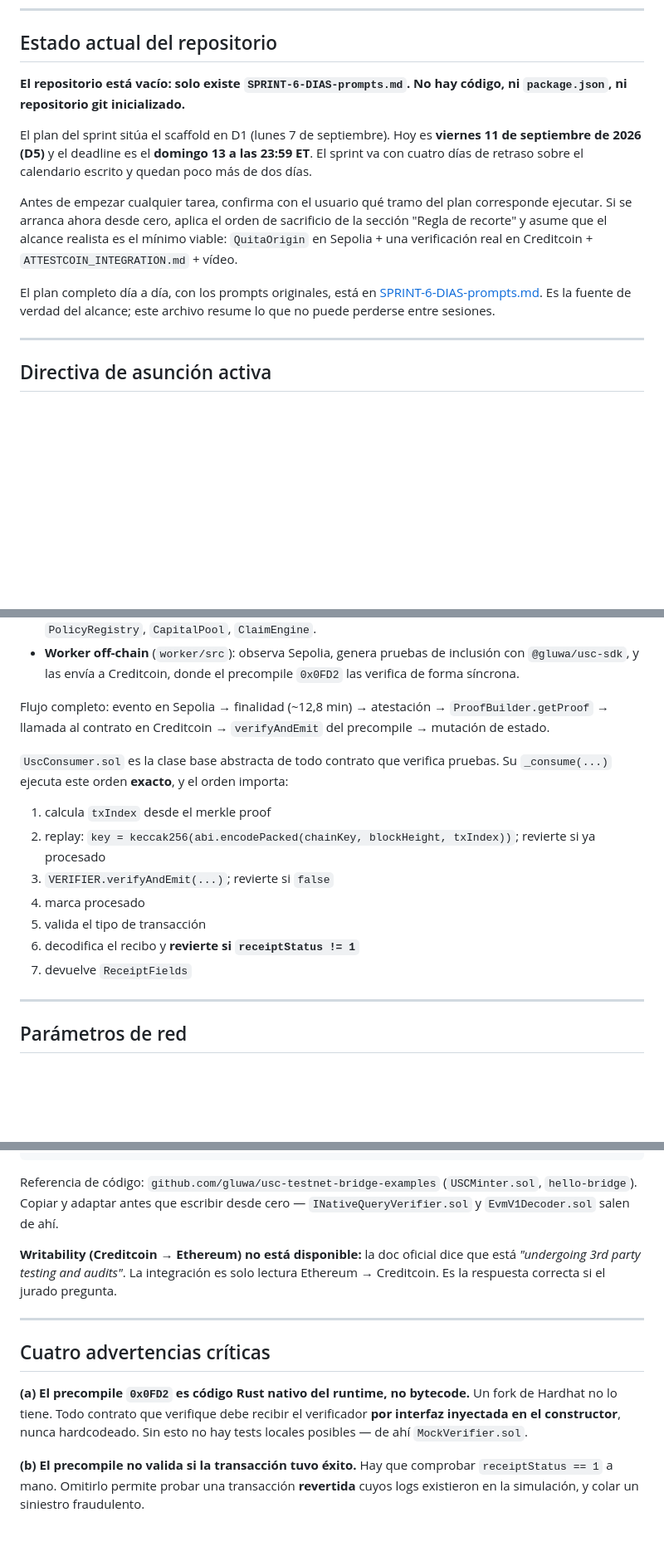
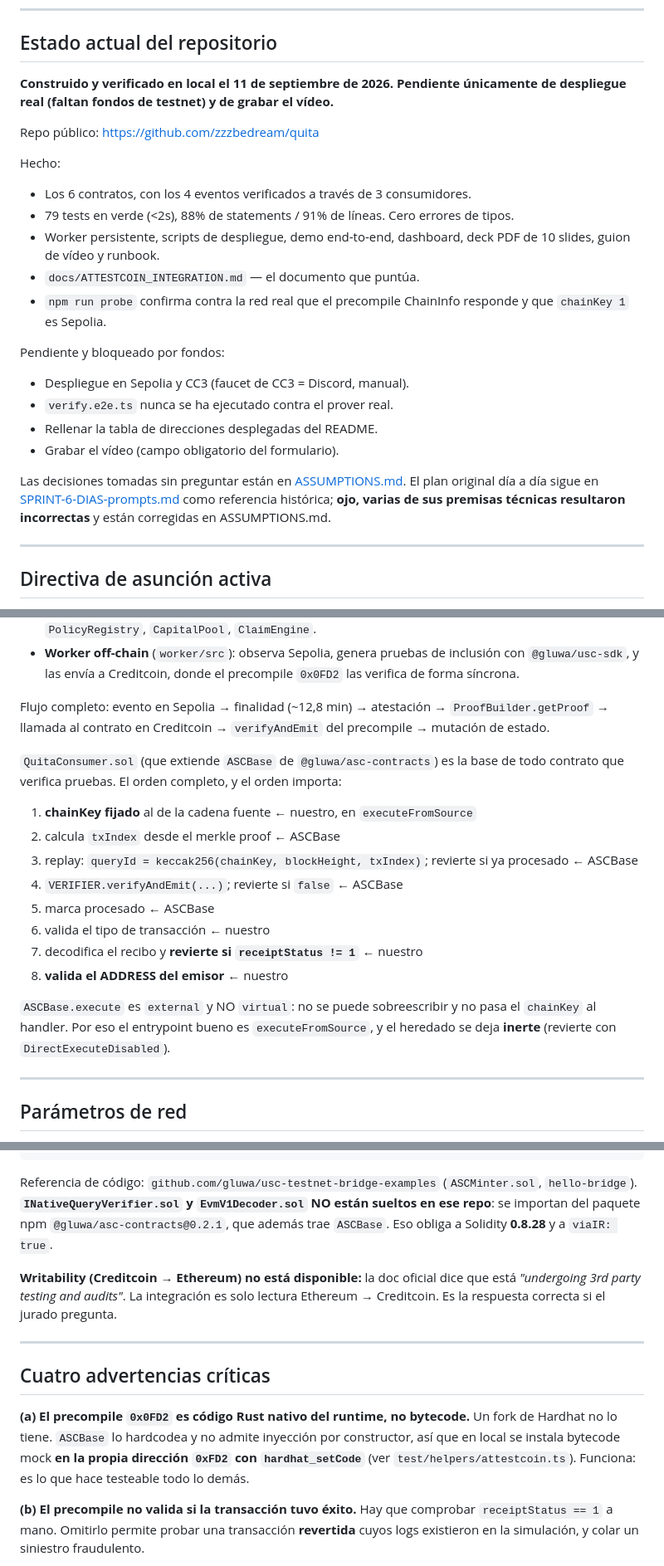
Before and after one commit to zzzbedream/quita, a Markdown page: CLAUDE.md, 3 parts joined by grey strips. Shown at 83% size. Drawn GitHub-style; blank space fills up the shorter version.

Commit message:
docs: bring CLAUDE.md in line with what was actually built
The plan doc assumed a hand-written UscConsumer, Solidity 0.8.23, and that the
protocol interfaces could be copied out of the examples repo. None of those
held. Updated the architecture, network reference, warning (a), structure and
commands so a future session is not working from stale premises.

Co-Authored-By: Claude Opus 5 <noreply@anthropic.com>

````diff
--- a/CLAUDE.md
+++ b/CLAUDE.md
@@ -6,13 +6,24 @@ This file provides guidance to Claude Code (claude.ai/code) when working with co
 
 ## Estado actual del repositorio
 
-**El repositorio está vacío: solo existe `SPRINT-6-DIAS-prompts.md`. No hay código, ni `package.json`, ni repositorio git inicializado.**
+**Construido y verificado en local el 11 de septiembre de 2026. Pendiente únicamente de despliegue real (faltan fondos de testnet) y de grabar el vídeo.**
 
-El plan del sprint sitúa el scaffold en D1 (lunes 7 de septiembre). Hoy es **viernes 11 de septiembre de 2026 (D5)** y el deadline es el **domingo 13 a las 23:59 ET**. El sprint va con cuatro días de retraso sobre el calendario escrito y quedan poco más de dos días.
+Repo público: https://github.com/zzzbedream/quita
 
-Antes de empezar cualquier tarea, confirma con el usuario qué tramo del plan corresponde ejecutar. Si se arranca ahora desde cero, aplica el orden de sacrificio de la sección "Regla de recorte" y asume que el alcance realista es el mínimo viable: `QuitaOrigin` en Sepolia + una verificación real en Creditcoin + `ATTESTCOIN_INTEGRATION.md` + vídeo.
+Hecho:
+- Los 6 contratos, con los 4 eventos verificados a través de 3 consumidores.
+- 79 tests en verde (<2s), 88% de statements / 91% de líneas. Cero errores de tipos.
+- Worker persistente, scripts de despliegue, demo end-to-end, dashboard, deck PDF de 10 slides, guion de vídeo y runbook.
+- `docs/ATTESTCOIN_INTEGRATION.md` — el documento que puntúa.
+- `npm run probe` confirma contra la red real que el precompile ChainInfo responde y que `chainKey 1` es Sepolia.
 
-El plan completo día a día, con los prompts originales, está en [SPRINT-6-DIAS-prompts.md](SPRINT-6-DIAS-prompts.md). Es la fuente de verdad del alcance; este archivo resume lo que no puede perderse entre sesiones.
+Pendiente y bloqueado por fondos:
+- Despliegue en Sepolia y CC3 (faucet de CC3 = Discord, manual).
+- `verify.e2e.ts` nunca se ha ejecutado contra el prover real.
+- Rellenar la tabla de direcciones desplegadas del README.
+- Grabar el vídeo (campo obligatorio del formulario).
+
+Las decisiones tomadas sin preguntar están en [ASSUMPTIONS.md](ASSUMPTIONS.md). El plan original día a día sigue en [SPRINT-6-DIAS-prompts.md](SPRINT-6-DIAS-prompts.md) como referencia histórica; **ojo, varias de sus premisas técnicas resultaron incorrectas** y están corregidas en ASSUMPTIONS.md.
 
 ---
 
@@ -46,15 +57,18 @@ Dos cadenas, con separación estricta de responsabilidades:
 
 Flujo completo: evento en Sepolia → finalidad (~12,8 min) → atestación → `ProofBuilder.getProof` → llamada al contrato en Creditcoin → `verifyAndEmit` del precompile → mutación de estado.
 
-`UscConsumer.sol` es la clase base abstracta de todo contrato que verifica pruebas. Su `_consume(...)` ejecuta este orden **exacto**, y el orden importa:
+`QuitaConsumer.sol` (que extiende `ASCBase` de `@gluwa/asc-contracts`) es la base de todo contrato que verifica pruebas. El orden completo, y el orden importa:
 
-1. calcula `txIndex` desde el merkle proof
-2. replay: `key = keccak256(abi.encodePacked(chainKey, blockHeight, txIndex))`; revierte si ya procesado
-3. `VERIFIER.verifyAndEmit(...)`; revierte si `false`
-4. marca procesado
-5. valida el tipo de transacción
-6. decodifica el recibo y **revierte si `receiptStatus != 1`**
-7. devuelve `ReceiptFields`
+1. **chainKey fijado** al de la cadena fuente  ← nuestro, en `executeFromSource`
+2. calcula `txIndex` desde el merkle proof  ← ASCBase
+3. replay: `queryId = keccak256(chainKey, blockHeight, txIndex)`; revierte si ya procesado  ← ASCBase
+4. `VERIFIER.verifyAndEmit(...)`; revierte si `false`  ← ASCBase
+5. marca procesado  ← ASCBase
+6. valida el tipo de transacción  ← nuestro
+7. decodifica el recibo y **revierte si `receiptStatus != 1`**  ← nuestro
+8. **valida el ADDRESS del emisor**  ← nuestro
+
+`ASCBase.execute` es `external` y NO `virtual`: no se puede sobreescribir y no pasa el `chainKey` al handler. Por eso el entrypoint bueno es `executeFromSource`, y el heredado se deja **inerte** (revierte con `DirectExecuteDisabled`).
 
 ---
 
@@ -75,7 +89,7 @@ SDK                        : @gluwa/usc-sdk (peer dep ethers v6)
 Batch                      : máx 10 pruebas, rango 1000 bloques
 ```
 
-Referencia de código: `github.com/gluwa/usc-testnet-bridge-examples` (`USCMinter.sol`, `hello-bridge`). Copiar y adaptar antes que escribir desde cero — `INativeQueryVerifier.sol` y `EvmV1Decoder.sol` salen de ahí.
+Referencia de código: `github.com/gluwa/usc-testnet-bridge-examples` (`ASCMinter.sol`, `hello-bridge`). **`INativeQueryVerifier.sol` y `EvmV1Decoder.sol` NO están sueltos en ese repo**: se importan del paquete npm `@gluwa/asc-contracts@0.2.1`, que además trae `ASCBase`. Eso obliga a Solidity **0.8.28** y a `viaIR: true`.
 
 **Writability (Creditcoin → Ethereum) no está disponible:** la doc oficial dice que está *"undergoing 3rd party testing and audits"*. La integración es solo lectura Ethereum → Creditcoin. Es la respuesta correcta si el jurado pregunta.
 
@@ -83,7 +97,7 @@ Referencia de código: `github.com/gluwa/usc-testnet-bridge-examples` (`USCMinte
 
 ## Cuatro advertencias críticas
 
-**(a) El precompile `0x0FD2` es código Rust nativo del runtime, no bytecode.** Un fork de Hardhat no lo tiene. Todo contrato que verifique debe recibir el verificador **por interfaz inyectada en el constructor**, nunca hardcodeado. Sin esto no hay tests locales posibles — de ahí `MockVerifier.sol`.
+**(a) El precompile `0x0FD2` es código Rust nativo del runtime, no bytecode.** Un fork de Hardhat no lo tiene. `ASCBase` lo hardcodea y no admite inyección por constructor, así que en local se instala bytecode mock **en la propia dirección `0xFD2` con `hardhat_setCode`** (ver `test/helpers/attestcoin.ts`). Funciona: es lo que hace testeable todo lo demás.
 
 **(b) El precompile no valida si la transacción tuvo éxito.** Hay que comprobar `receiptStatus == 1` a mano. Omitirlo permite probar una transacción **revertida** cuyos logs existieron en la simulación, y colar un siniestro fraudulento.
 
````
Also changed, not shown: other parts of CLAUDE.md (+5 -5 lines).
